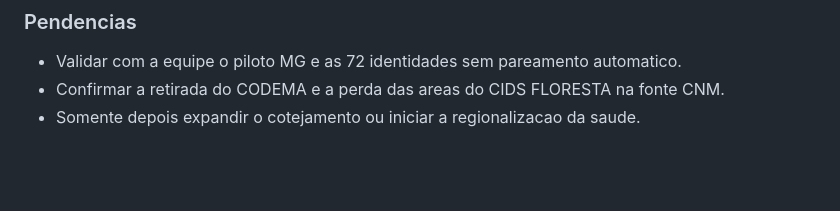
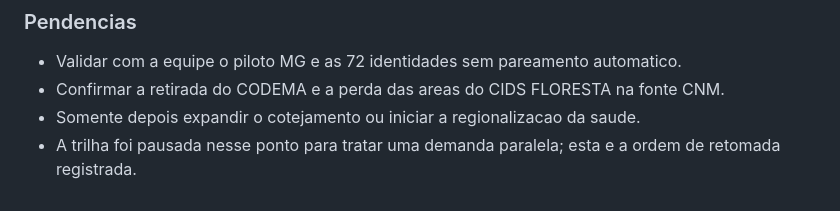
Before and after one commit to driano1221/consorcios-mg-dados-territorio, a Markdown page: docs/DIARIO_DE_TRABALHO.md, the part around the change. Rendered like a GitHub page; blank space fills up the shorter version.

```diff
--- a/docs/DIARIO_DE_TRABALHO.md
+++ b/docs/DIARIO_DE_TRABALHO.md
@@ -659,3 +659,4 @@ Ao encerrar uma sessao relevante, adicionar uma entrada com:
 - Validar com a equipe o piloto MG e as 72 identidades sem pareamento automatico.
 - Confirmar a retirada do CODEMA e a perda das areas do CIDS FLORESTA na fonte CNM.
 - Somente depois expandir o cotejamento ou iniciar a regionalizacao da saude.
+- A trilha foi pausada nesse ponto para tratar uma demanda paralela; esta e a ordem de retomada registrada.
```
Also changed, not shown: docs/PROXIMOS_PASSOS.md (+2 -0 lines).
